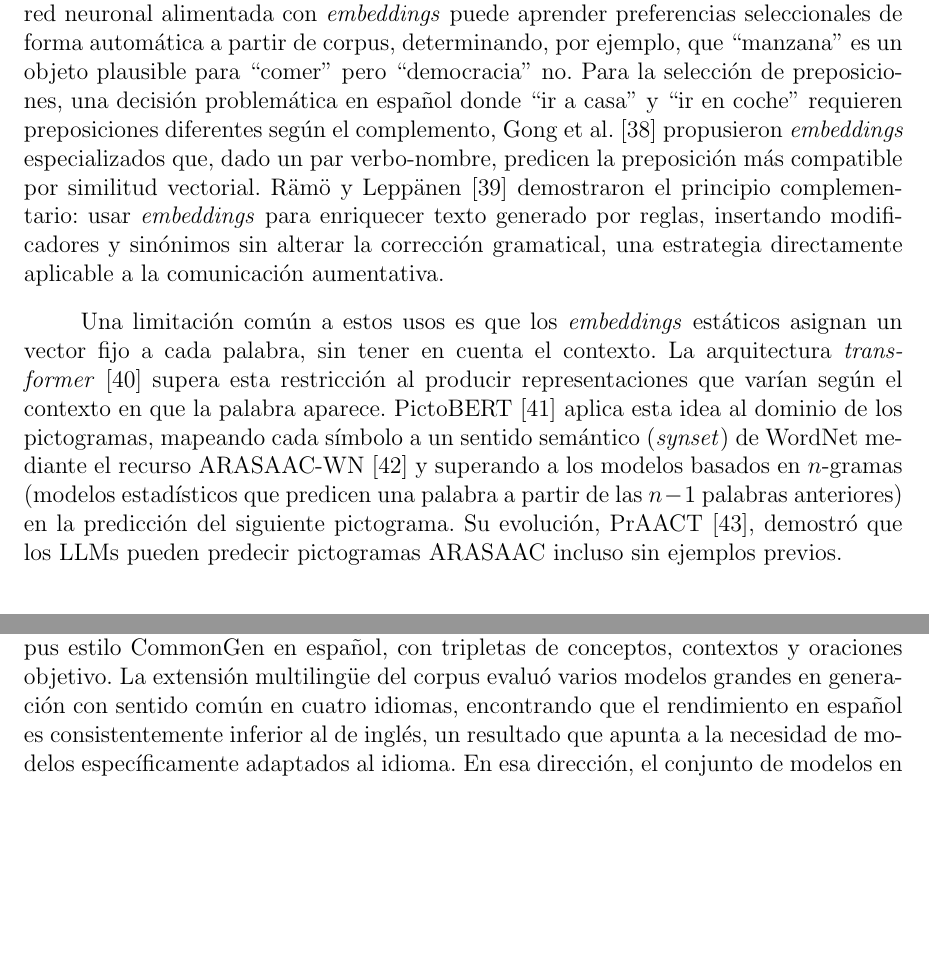
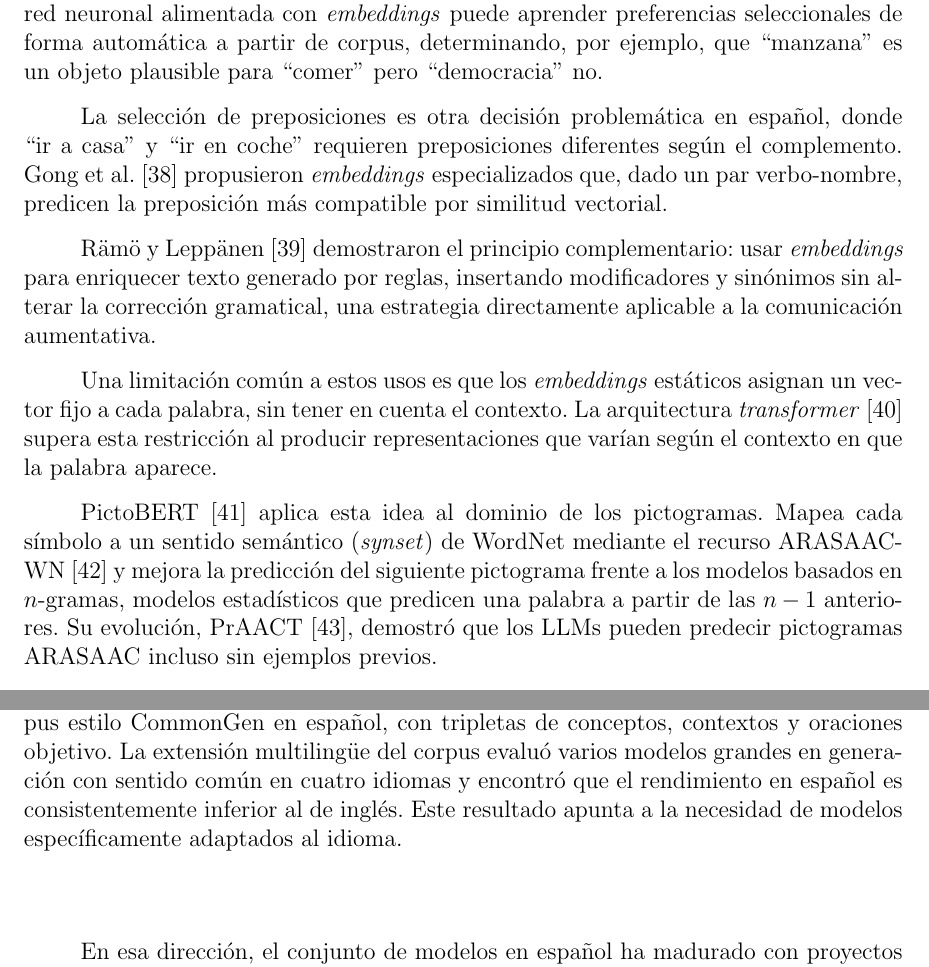
Before and after one commit to Lagaress/tfg-memory, a LaTeX document (main.tex, which reads sections/preface/context.tex): two parts of pages 30 and 31 of 127, joined at a grey line, cut so that both start at the same text, the shorter picture padded with empty space. Compiled offline with pdfLaTeX.

Commit message:
Break dense paragraphs in antecedentes for non-expert readers
Split three crowded paragraphs in the machine learning and language
model subsections so a non-expert reader gets one idea per paragraph:
the embeddings semantic-decisions block now separates Van de Cruys,
Gong et al. and Rämö & Leppänen; the static-vs-contextual paragraph
splits the transformer motivation from PictoBERT/PrAACT and pulls the
"n-grams are statistical models" gloss into the main clause; and the
Spanish-models paragraph isolates the COCOTEROS finding from the
MarIA/BARTO/T5S list.

Co-Authored-By: Claude Opus 4.7 (1M context) <noreply@anthropic.com>

```diff
--- a/sections/preface/context.tex
+++ b/sections/preface/context.tex
@@ -67,9 +67,15 @@ La capacidad de generar vectores para palabras no vistas resulta especialmente
 
 Los \textit{embeddings} estáticos tienen límites claros cuando se utilizan como mecanismo único de generación. Dinu y Baroni~\cite{dinu2014phrase} abordaron el ``problema inverso'' de la semántica distribucional (dado un vector, recuperar la frase que lo expresa) y lograron aproximadamente un 35\% de exactitud, pero solo para frases de dos palabras con estructura sintáctica conocida de antemano. White et al.~\cite{white2016sentence} dieron un paso más, reconstruyendo oraciones completas desde la suma de vectores de palabras mediante programación lineal entera y un modelo de lenguaje $n$-grama, pero la representación aditiva pierde información de orden: ``el perro muerde al hombre'' y ``el hombre muerde al perro'' producen el mismo vector. Las limitaciones son estructurales: los \textit{embeddings} estáticos no codifican orden, no manejan la morfología productiva del español, y no pueden determinar qué palabras funcionales (artículos, preposiciones, conjunciones) insertar ni dónde. Como mecanismo único de generación, resultan insuficientes.
 
-Donde los \textit{embeddings} sí aportan capacidades genuinas es en las decisiones semánticas que las reglas solas resuelven con dificultad. Van de Cruys~\cite{vandecruys2014selectional} demostró que una red neuronal alimentada con \textit{embeddings} puede aprender preferencias seleccionales de forma automática a partir de corpus, determinando, por ejemplo, que ``manzana'' es un objeto plausible para ``comer'' pero ``democracia'' no. Para la selección de preposiciones, una decisión problemática en español donde ``ir a casa'' y ``ir en coche'' requieren preposiciones diferentes según el complemento, Gong et al.~\cite{gong2018preposition} propusieron \textit{embeddings} especializados que, dado un par verbo-nombre, predicen la preposición más compatible por similitud vectorial. Rämö y Leppänen~\cite{ramo2021template} demostraron el principio complementario: usar \textit{embeddings} para enriquecer texto generado por reglas, insertando modificadores y sinónimos sin alterar la corrección gramatical, una estrategia directamente aplicable a la comunicación aumentativa.
+Donde los \textit{embeddings} sí aportan capacidades genuinas es en las decisiones semánticas que las reglas solas resuelven con dificultad. Van de Cruys~\cite{vandecruys2014selectional} demostró que una red neuronal alimentada con \textit{embeddings} puede aprender preferencias seleccionales de forma automática a partir de corpus, determinando, por ejemplo, que ``manzana'' es un objeto plausible para ``comer'' pero ``democracia'' no.
 
-Una limitación común a estos usos es que los \textit{embeddings} estáticos asignan un vector fijo a cada palabra, sin tener en cuenta el contexto. La arquitectura \textit{transformer}~\cite{devlin2019bert} supera esta restricción al producir representaciones que varían según el contexto en que la palabra aparece. PictoBERT~\cite{pereira2022pictobert} aplica esta idea al dominio de los pictogramas, mapeando cada símbolo a un sentido semántico (\textit{synset}) de WordNet mediante el recurso ARASAAC-WN~\cite{schwab2020arasaac} y superando a los modelos basados en $n$-gramas (modelos estadísticos que predicen una palabra a partir de las $n-1$ palabras anteriores) en la predicción del siguiente pictograma. Su evolución, PrAACT~\cite{pereira2024praact}, demostró que los LLMs pueden predecir pictogramas ARASAAC incluso sin ejemplos previos.
+La selección de preposiciones es otra decisión problemática en español, donde ``ir a casa'' y ``ir en coche'' requieren preposiciones diferentes según el complemento. Gong et al.~\cite{gong2018preposition} propusieron \textit{embeddings} especializados que, dado un par verbo-nombre, predicen la preposición más compatible por similitud vectorial.
+
+Rämö y Leppänen~\cite{ramo2021template} demostraron el principio complementario: usar \textit{embeddings} para enriquecer texto generado por reglas, insertando modificadores y sinónimos sin alterar la corrección gramatical, una estrategia directamente aplicable a la comunicación aumentativa.
+
+Una limitación común a estos usos es que los \textit{embeddings} estáticos asignan un vector fijo a cada palabra, sin tener en cuenta el contexto. La arquitectura \textit{transformer}~\cite{devlin2019bert} supera esta restricción al producir representaciones que varían según el contexto en que la palabra aparece.
+
+PictoBERT~\cite{pereira2022pictobert} aplica esta idea al dominio de los pictogramas. Mapea cada símbolo a un sentido semántico (\textit{synset}) de WordNet mediante el recurso ARASAAC-WN~\cite{schwab2020arasaac} y mejora la predicción del siguiente pictograma frente a los modelos basados en $n$-gramas, modelos estadísticos que predicen una palabra a partir de las $n-1$ anteriores. Su evolución, PrAACT~\cite{pereira2024praact}, demostró que los LLMs pueden predecir pictogramas ARASAAC incluso sin ejemplos previos.
 
 \subsection{Técnicas basadas en modelos de lenguaje}
 
@@ -81,7 +87,9 @@ Los mejores resultados en CommonGen combinan modelos preentrenados con técnicas
 
 En el ámbito de la CAA, KWickChat~\cite{shen2022kwickchat} aplica directamente el paradigma \textit{keyword-to-sentence}: condiciona un LLM (GPT-2) sobre pictogramas tratados como palabras clave para generar oraciones fluidas en contexto de diálogo, aunque introduce los riesgos propios de los modelos generativos, ya que la oración producida puede contener conceptos no seleccionados por el usuario. Otros trabajos recientes han explorado facetas distintas de esta misma intersección: Cai et al.~\cite{cai2024speakfaster} combinan LLMs con contexto extendido para asistencia a usuarios con deficiencias motoras; Valencia et al.~\cite{valencia2023lessitype} estudian el efecto del modelo sobre la voz del propio usuario; y AACessTalk~\cite{choi2025aacesstalk} traslada el planteamiento al acompañamiento de menores autistas con poca o nula comunicación verbal.
 
-Para español, Miró Maestre et al.~\cite{miro2024cocoteros} presentaron COCOTEROS, el primer corpus estilo CommonGen en español, con tripletas de conceptos, contextos y oraciones objetivo. La extensión multilingüe del corpus evaluó varios modelos grandes en generación con sentido común en cuatro idiomas, encontrando que el rendimiento en español es consistentemente inferior al de inglés, un resultado que apunta a la necesidad de modelos específicamente adaptados al idioma. En esa dirección, el conjunto de modelos en español ha madurado con proyectos como MarIA~\cite{gutierrez2022maria} (GPT-2 entrenado sobre 570 GB de texto de la Biblioteca Nacional) y los modelos \textit{encoder-decoder} BARTO y T5S~\cite{araujo2023barto}, que superan a sus equivalentes multilingües mT5~\cite{xue2021mt5} en tareas de generación.
+Para español, Miró Maestre et al.~\cite{miro2024cocoteros} presentaron COCOTEROS, el primer corpus estilo CommonGen en español, con tripletas de conceptos, contextos y oraciones objetivo. La extensión multilingüe del corpus evaluó varios modelos grandes en generación con sentido común en cuatro idiomas y encontró que el rendimiento en español es consistentemente inferior al de inglés. Este resultado apunta a la necesidad de modelos específicamente adaptados al idioma.
+
+En esa dirección, el conjunto de modelos en español ha madurado con proyectos como MarIA~\cite{gutierrez2022maria} (GPT-2 entrenado sobre 570 GB de texto de la Biblioteca Nacional) y los modelos \textit{encoder-decoder} BARTO y T5S~\cite{araujo2023barto}, que superan a sus equivalentes multilingües mT5~\cite{xue2021mt5} en tareas de generación.
 
 Pese a estos avances, la dirección pictograma a texto permanece significativamente menos investigada que la inversa. La mayoría del trabajo reciente con modelos de lenguaje aborda la traducción de texto o habla a secuencias de pictogramas~\cite{imageclef2024topicto}, mientras que la expansión de pictogramas en oraciones naturales sigue siendo tratada principalmente por sistemas basados en reglas~\cite{curtis2022stateofart}. No existe, hasta donde alcanza esta revisión, ningún trabajo publicado que aplique modelos de lenguaje a la generación de oraciones en español a partir de pictogramas ARASAAC.
 
```
